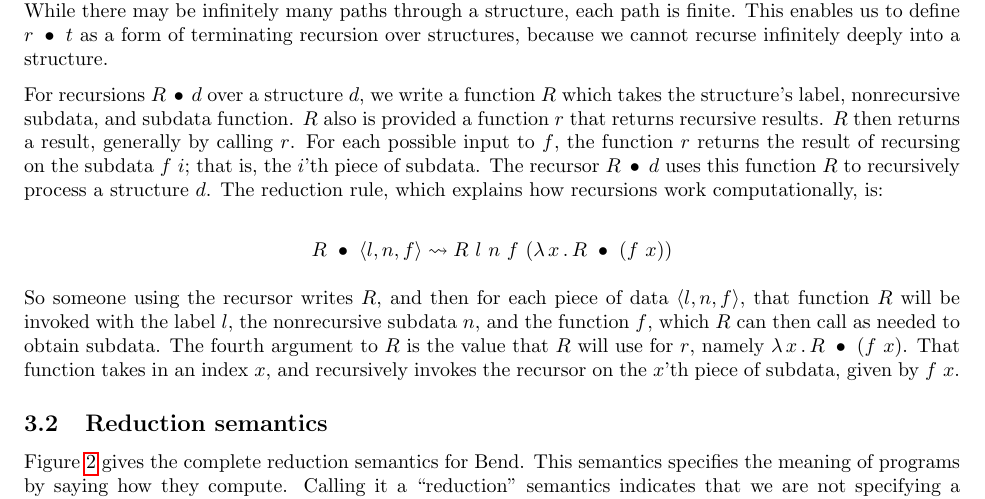
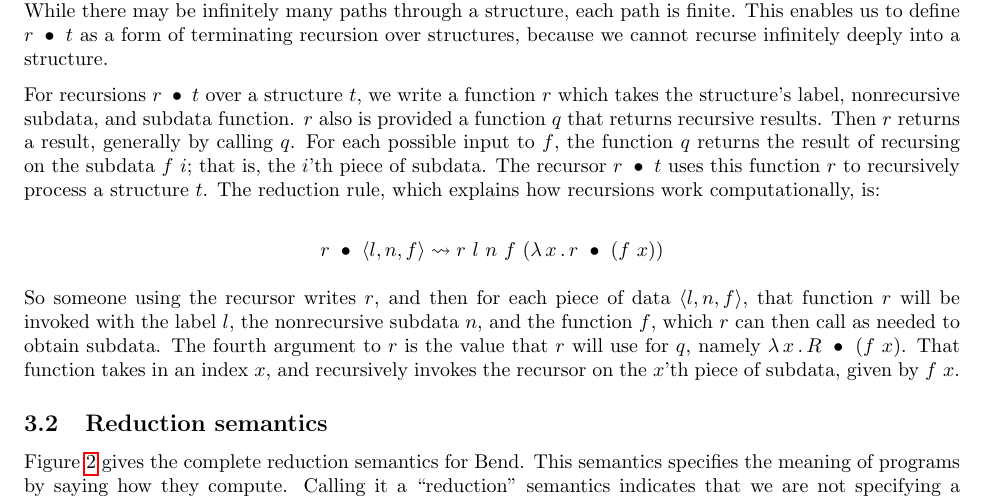
Before and after one commit to astump/hoc-notes, a LaTeX document (bend-type-theory/bend-type-theory.tex): part of page 4 of 5, cut so that both start at the same text. Compiled offline with pdfLaTeX.

Commit message:
more consistent variable names for recursions

```diff
--- a/bend-type-theory/bend-type-theory.tex
+++ b/bend-type-theory/bend-type-theory.tex
@@ -232,25 +232,25 @@ a structure, each path is finite.  This enables us to define
 $\wrec{r}{t}$ as a form of terminating recursion over structures,
 because we cannot recurse infinitely deeply into a structure.
 
-For recursions $\wrec{R}{d}$ over a structure $d$, we write a function
-$R$ which takes the structure's label, nonrecursive subdata, and
-subdata function.  $R$ also is provided a function $r$ that returns
-recursive results.  $R$ then returns a result, generally by calling
-$r$.  For each possible input to $f$, the function $r$ returns the
+For recursions $\wrec{r}{t}$ over a structure $t$, we write a function
+$r$ which takes the structure's label, nonrecursive subdata, and
+subdata function.  $r$ also is provided a function $q$ that returns
+recursive results.  Then $r$  returns a result, generally by calling
+$q$.  For each possible input to $f$, the function $q$ returns the
 result of recursing on the subdata $f\ i$; that is, the $i$'th piece
-of subdata.  The recursor $\wrec{R}{d}$ uses this function $R$ to
-recursively process a structure $d$. The reduction rule, which
+of subdata.  The recursor $\wrec{r}{t}$ uses this function $r$ to
+recursively process a structure $t$. The reduction rule, which
 explains how recursions work computationally, is:
 
 \[
-\wrec{R}{\ctor{l}{n}{f}} \leadsto R\ l\ n\ f\ (\lam{x}{\wrec{R}{(f\ x)}})
+\wrec{r}{\ctor{l}{n}{f}} \leadsto r\ l\ n\ f\ (\lam{x}{\wrec{r}{(f\ x)}})
 \]
 
-\noindent So someone using the recursor writes $R$, and then for each
-piece of data $\ctor{l}{n}{f}$, that function $R$ will be invoked with
+\noindent So someone using the recursor writes $r$, and then for each
+piece of data $\ctor{l}{n}{f}$, that function $r$ will be invoked with
 the label $l$, the nonrecursive subdata $n$, and the function $f$,
-which $R$ can then call as needed to obtain subdata.  The fourth
-argument to $R$ is the value that $R$ will use for $r$, namely
+which $r$ can then call as needed to obtain subdata.  The fourth
+argument to $r$ is the value that $r$ will use for $q$, namely
 $\lam{x}{\wrec{R}{(f\ x)}}$.  That function takes in an index $x$, and
 recursively invokes the recursor on the $x$'th piece of subdata, given
 by $f\ x$.
```
Also changed, not shown: bend-type-theory/bend-type-theory.pdf, bend-type-theory/bend-type-theory.tex (1 more changed lines).
